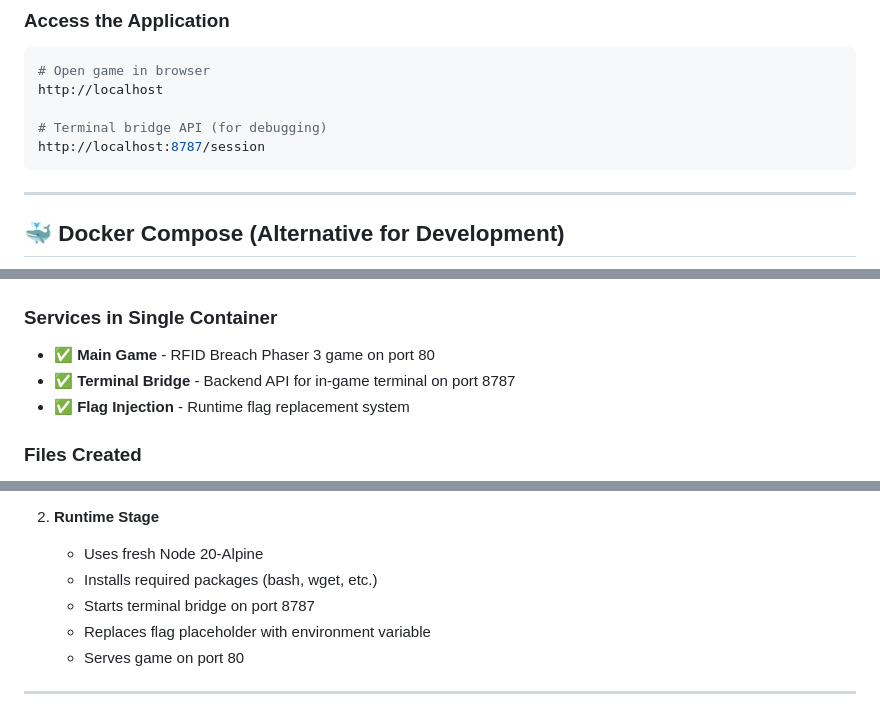
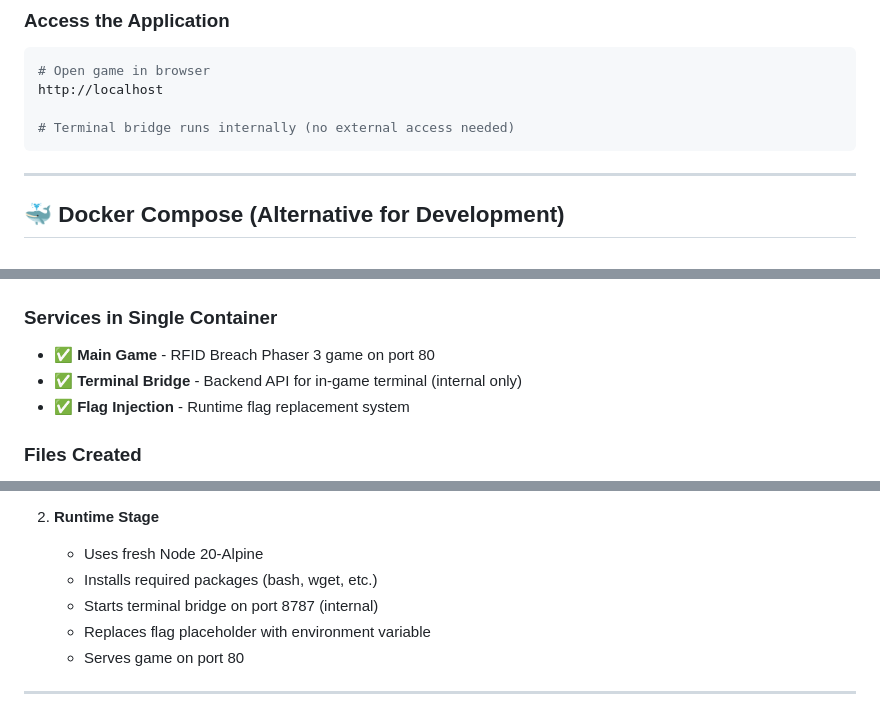
Before and after one commit to yeetcpp/raid, a Markdown page: QUICK_START.md, 3 parts joined by grey strips. Rendered like a GitHub page.

````diff
--- a/QUICK_START.md
+++ b/QUICK_START.md
@@ -35,8 +35,7 @@ docker run -d -p 80:80 -p 8787:8787 -e FLAG="YourFlagHere" --name rfid-game rfid
 # Open game in browser
 http://localhost
 
-# Terminal bridge API (for debugging)
-http://localhost:8787/session
+# Terminal bridge runs internally (no external access needed)
 ```
 
 ---
@@ -111,7 +110,7 @@ env:
 
 ### Services in Single Container
 - ✅ **Main Game** - RFID Breach Phaser 3 game on port 80
-- ✅ **Terminal Bridge** - Backend API for in-game terminal on port 8787
+- ✅ **Terminal Bridge** - Backend API for in-game terminal (internal only)
 - ✅ **Flag Injection** - Runtime flag replacement system
 
 ### Files Created
@@ -130,7 +129,7 @@ env:
 2. **Runtime Stage**
    - Uses fresh Node 20-Alpine
    - Installs required packages (bash, wget, etc.)
-   - Starts terminal bridge on port 8787
+   - Starts terminal bridge on port 8787 (internal)
    - Replaces flag placeholder with environment variable
    - Serves game on port 80
 
````
Also changed, not shown: other parts of QUICK_START.md (+15 -17 lines).
